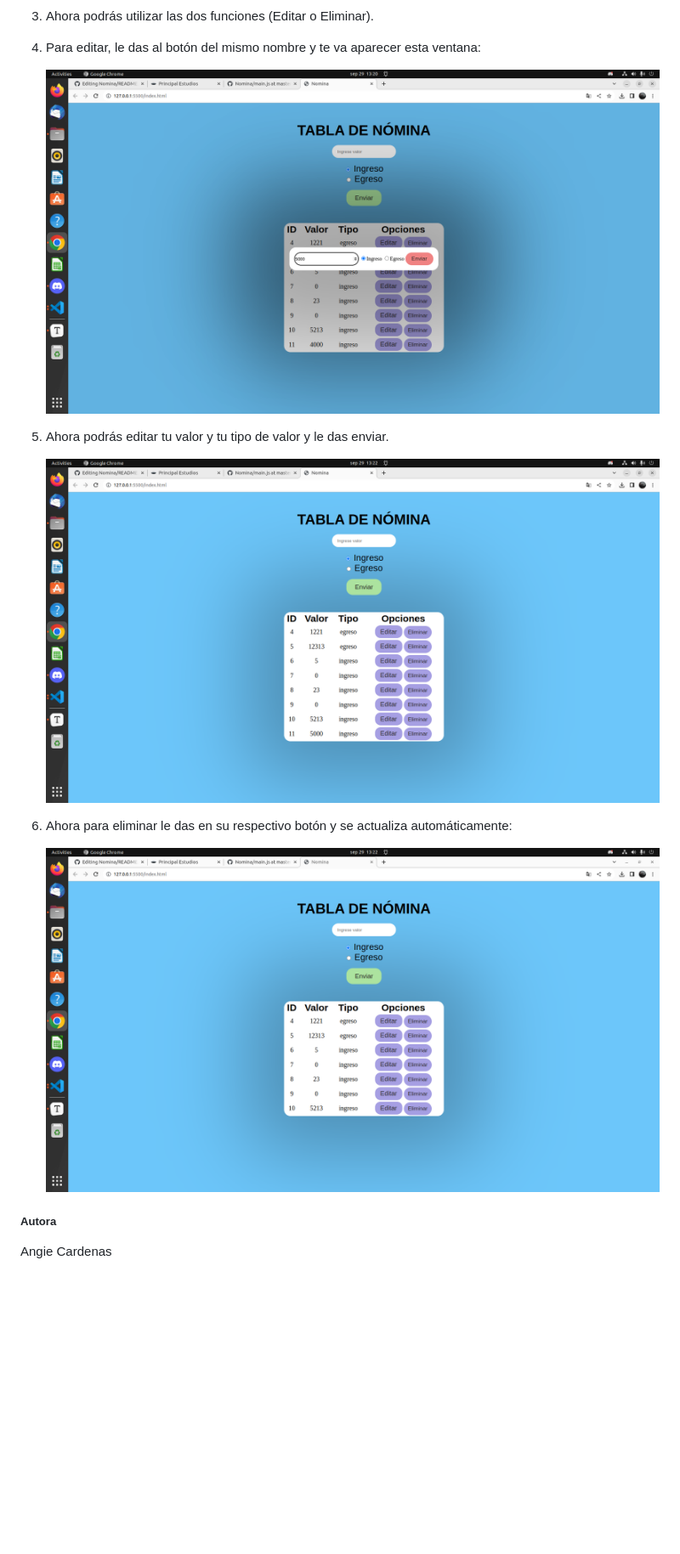
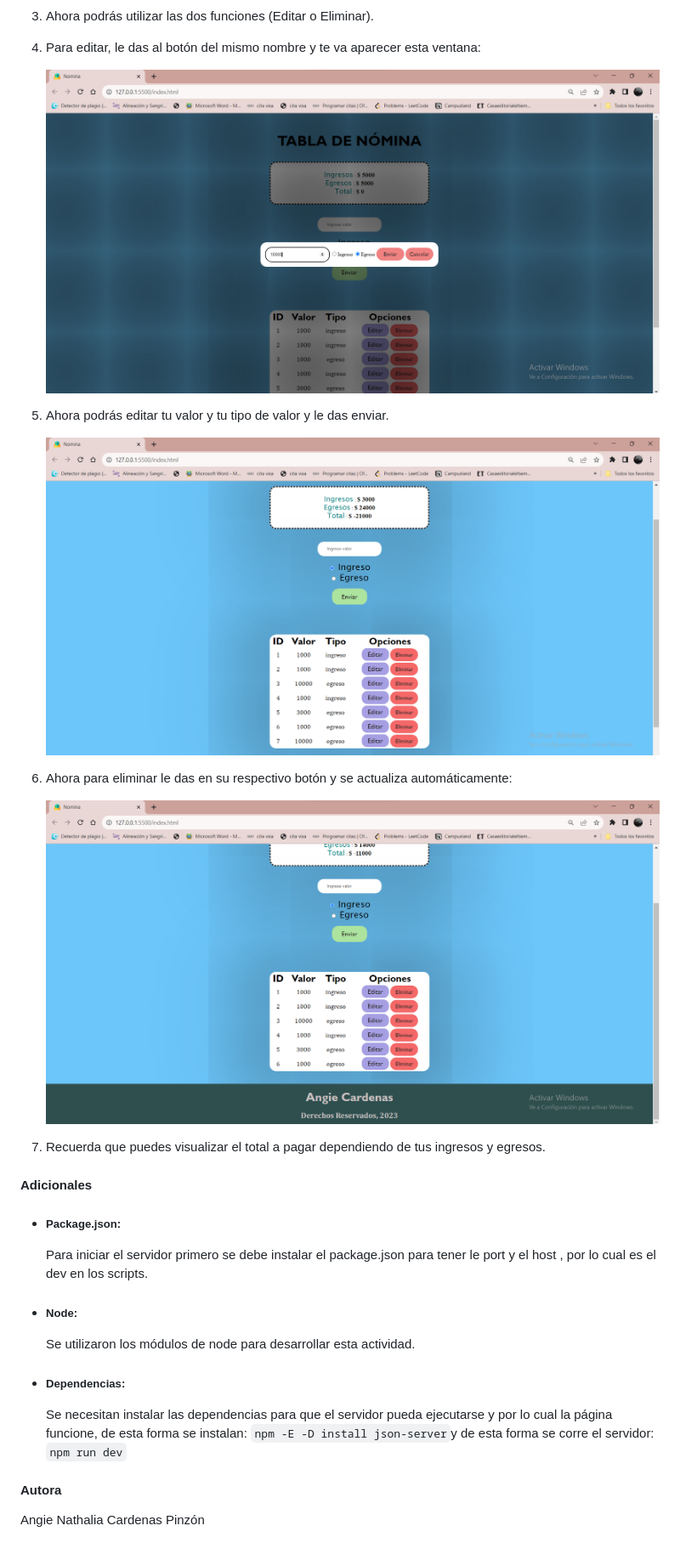
Before and after one commit to AngieNC/Nomina_Manual, a Markdown page: README.md, the part around the change printed below. Shown: that part at 85% size. Rendered like a GitHub page; pictures changed too: img/paso4.png, img/paso5.png, img/paso6.png; blank space fills up the shorter version.

Commit message:
style: :lipstick: Detalles README
Se añaden algunos datos necesarios y se termina el README con la actualización de imágenes

```diff
--- a/README.md
+++ b/README.md
@@ -28,17 +38,32 @@ Este proyecto se hace con el fin de no depender de una API externa, sino que hac
 
 4. Para editar, le das al botón del mismo nombre y te va aparecer esta ventana:
 
-   ![](img/paso4.png)
+   ![](./img/paso4.png)
 
 5. Ahora podrás editar tu valor y tu tipo de valor y le das enviar.
 
-    ![](img/paso5.png)
+    ![](./img/paso5.png)
 
 6. Ahora para eliminar le das en su respectivo botón y se actualiza automáticamente:
 
-    ![](img/paso6.png)
+    ![](./img/paso6.png)
 
+7. Recuerda que puedes visualizar el total a pagar dependiendo de tus ingresos y egresos.
 
-##### Autora
+#### Adicionales
 
-Angie Cardenas
+- ##### Package.json:
+
+  Para iniciar el servidor primero se debe instalar el package.json para tener le port y el host , por lo cual es el dev en los scripts.
+
+- ##### Node:
+
+  Se utilizaron los módulos de node para desarrollar esta actividad.
+
+- ##### Dependencias:
+
+  Se necesitan instalar las dependencias para que el servidor pueda ejecutarse y por lo cual la página funcione, de esta forma se instalan: `npm -E -D install json-server`y de esta forma se corre el servidor: `npm run dev`
+
+#### Autora
+
+Angie Nathalia Cardenas Pinzón
```
Also changed, not shown: other parts of README.md (+12 -2 lines), img/paso1.png, img/paso2.png, 1 other file.
